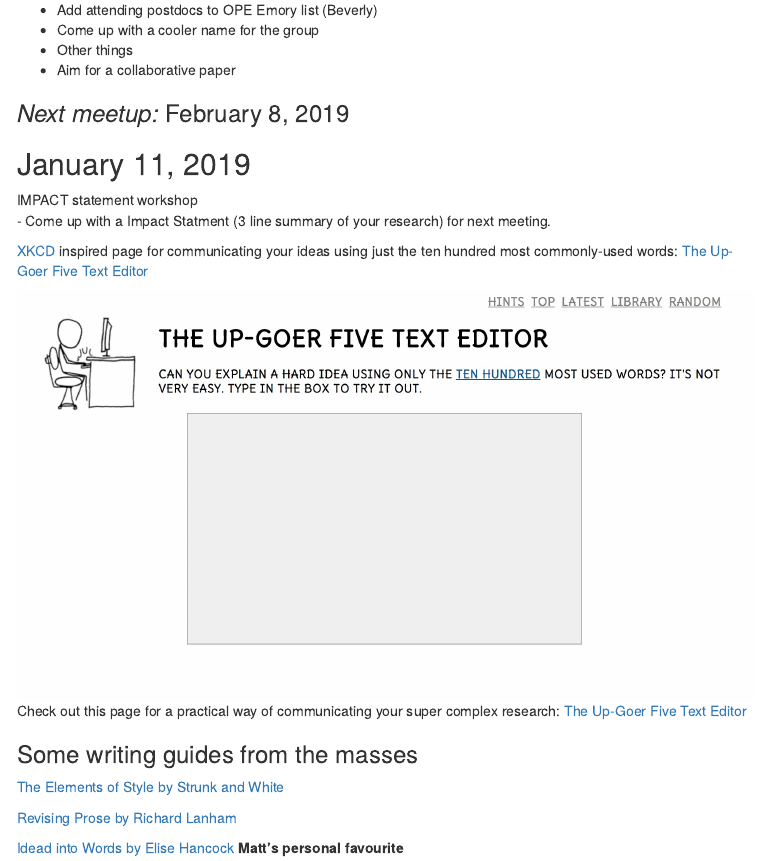
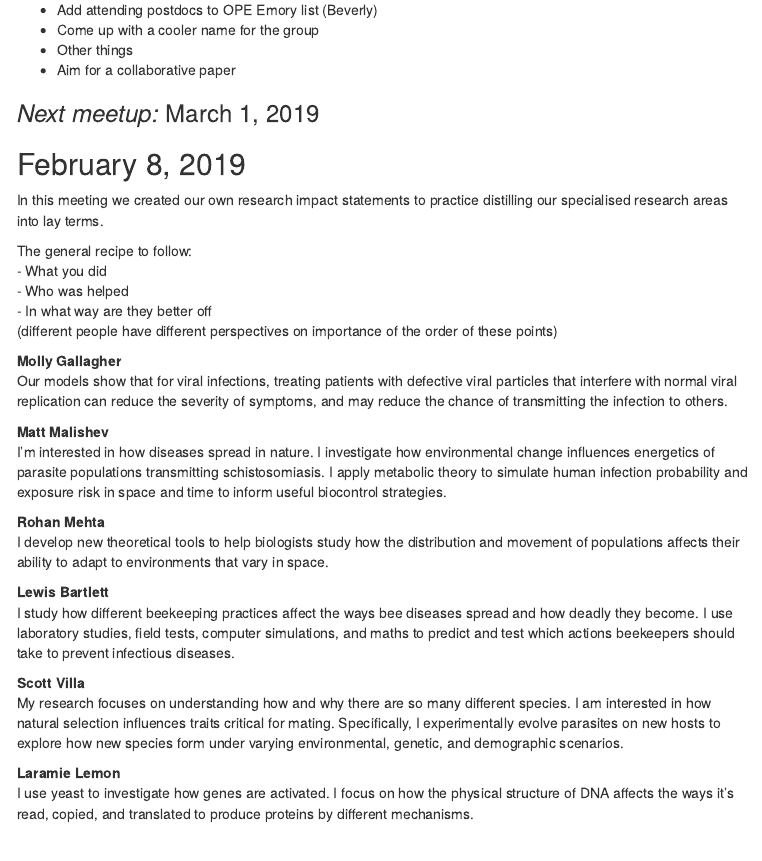
Before and after one commit to darwinanddavis/emory_postdocs, an R Markdown document (minutes/minutes.Rmd): the page in a window 1100 px wide, from 990 px down. The pictures show the output file minutes/minutes.html that the author committed with the source, opened offline; menus at the side of the page are left out.

Commit message:
feb 8 meeting

```diff
--- a/minutes/minutes.Rmd
+++ b/minutes/minutes.Rmd
@@ -12,6 +12,13 @@ linkcolor: blue
 urlcolor: blue
 citecolor: red
 output:
+  html_document:
+    highlight: tango
+    code_folding: hide
+    toc: yes
+    toc_depth: 2
+    number_sections: no
+    toc_float: yes
   pdf_document:
     includes:
       in_header: # add .tex file with header content
@@ -27,13 +34,6 @@ output:
     citation_package: biblatex # natbib
     latex_engine: xelatex #pdflatex # lualatex
     keep_tex: true # keep .tex file in dir
-  html_document:
-    highlight: tango
-    code_folding: hide
-    toc: yes
-    toc_depth: 2
-    number_sections: no
-    toc_float: yes
   word_document:
     highlight: tango
     keep_md: yes
@@ -47,7 +47,7 @@ tags:
 - nothing
 - nothingness
 params:
-  dir: "/Users/malishev/Documents/Emory/admin/postdocs/postdoc_meetups"
+  dir: "/Users/malishev/Documents/Emory/admin/postdocs/emory_postdocs/minutes"
   date: !r Sys.Date()
   session: !r sessionInfo()
   version: !r getRversion()
@@ -125,7 +125,37 @@ Questions and suggestions welcome at `r params$email`.
 * Other things
 * Aim for a collaborative paper
 
-### _Next meetup:_ February 8, 2019
+### _Next meetup:_ March 1, 2019
+
+\newpage
+
+## February 8, 2019
+
+In this meeting we created our own research impact statements to practice distilling our specialised research areas into lay terms.
+
+The general recipe to follow:
+- What you did
+- Who was helped
+- In what way are they better off
+(different people have different perspectives on importance of the order of these points)
+
+**Molly Gallagher**
+Our models show that for viral infections, treating patients with defective viral particles that interfere with normal viral replication can reduce the severity of symptoms, and may reduce the chance of transmitting the infection to others.
+
+**Matt Malishev**
+I’m interested in how diseases spread in nature. I investigate how environmental change influences energetics of parasite populations transmitting schistosomiasis. I apply metabolic theory to simulate human infection probability and exposure risk in space and time to inform useful biocontrol strategies.
+
+**Rohan Mehta**
+I develop new theoretical tools to help biologists study how the distribution and movement of populations affects their ability to adapt to environments that vary in space.
+
+**Lewis Bartlett**
+I study how different beekeeping practices affect the ways bee diseases spread and how deadly they become. I use laboratory studies, field tests, computer simulations, and maths to predict and test which actions beekeepers should take to prevent infectious diseases.
+
+**Scott Villa**
+My research focuses on understanding how and why there are so many different species. I am interested in how natural selection influences traits critical for mating. Specifically, I experimentally evolve parasites on new hosts to explore how new species form under varying environmental, genetic, and demographic scenarios.
+
+**Laramie Lemon**
+I use yeast to investigate how genes are activated. I focus on how the physical structure of DNA affects the ways it’s read, copied, and translated to produce proteins by different mechanisms.
 
 \newpage
 
```
Also changed, not shown: minutes/minutes.html, minutes/minutes.pdf, minutes/minutes.tex.
